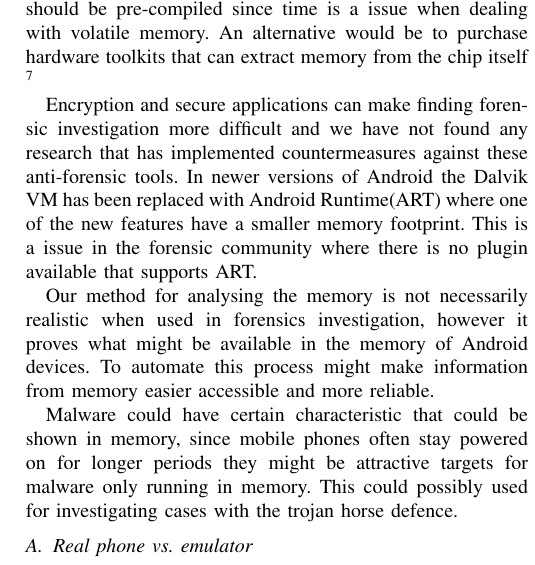
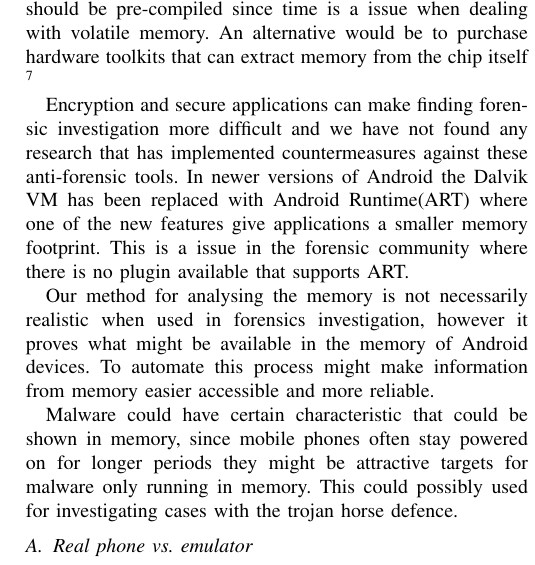
Before and after one commit to DownGoat/massive-tribble, a LaTeX paper (report/bak.report.tex, which reads report/conclusion/conclusion.tex): part of one column of page 4 of 6, cut so that both start at the same text. Compiled offline with pdfLaTeX.

Commit message:
rar setning

```diff
--- a/report/conclusion/conclusion.tex
+++ b/report/conclusion/conclusion.tex
@@ -10,7 +10,7 @@ alternative would be to purchase hardware toolkits that can extract memory from
 Encryption and secure applications can make finding forensic investigation more difficult and we have not found
 any research that has implemented countermeasures against these anti-forensic tools. In newer versions
 of Android the Dalvik VM has been replaced with Android Runtime(ART) where one of the new
-features have a smaller memory footprint. This is a issue in the forensic community where there is no
+features give applications a smaller memory footprint. This is a issue in the forensic community where there is no
 plugin available that supports ART.
 
 %reliable, luck? needle in the heystack
```
